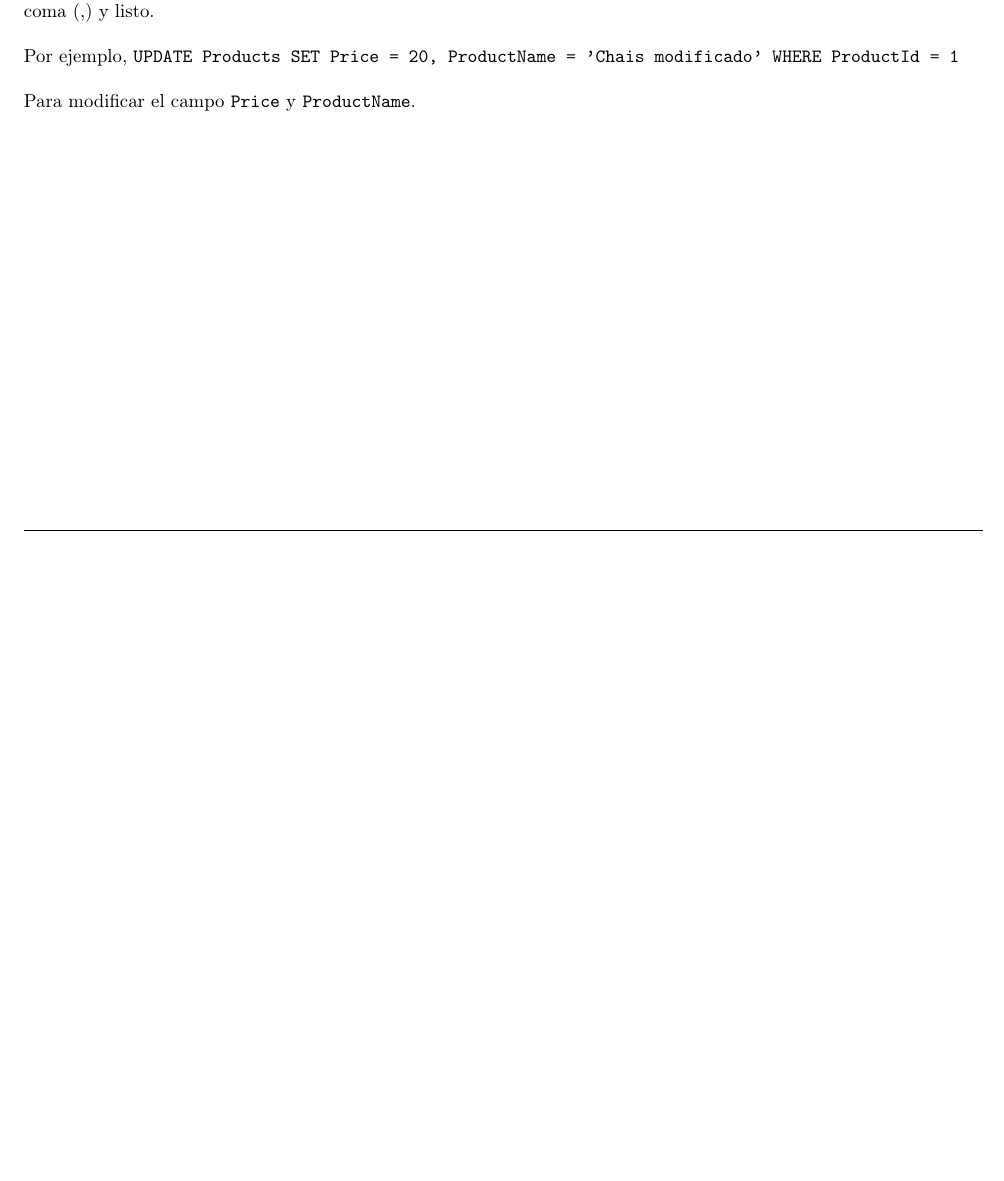
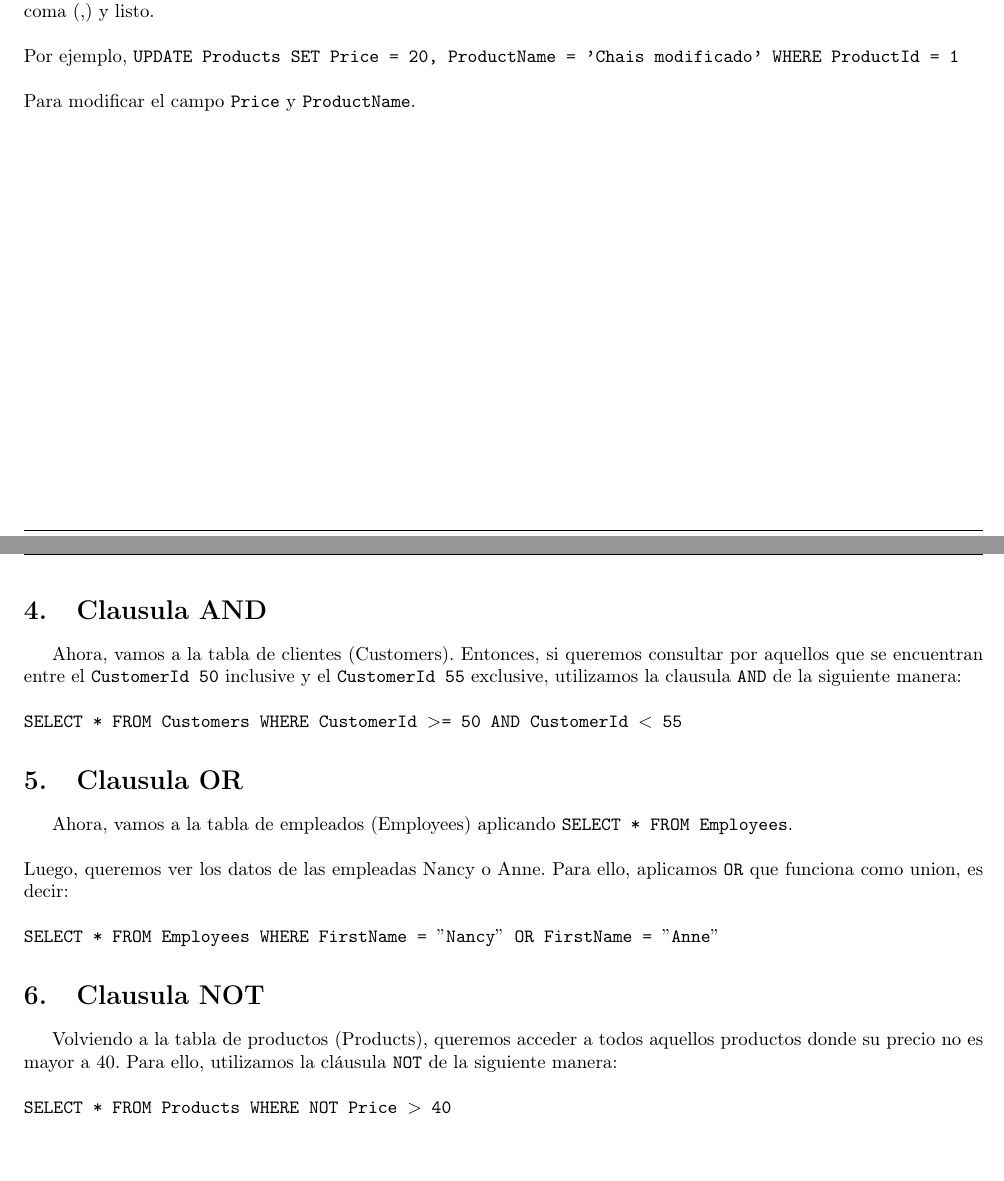
Before and after one commit to eruedasanchez/sql, a LaTeX CV (resumen-sql.tex): part of page 5 of 5 before the commit and two parts of pages 5 and 6 of 6 after it, the two joined at a grey line, cut so that both start at the same text, the shorter picture padded with empty space. Compiled offline with pdfLaTeX; the source files are stored in an older character set and shown here as Unicode; a LaTeX package or settings file that is missing is left out.

Commit message:
Clause AND, OR & NOT

```diff
--- a/resumen-sql.tex
+++ b/resumen-sql.tex
@@ -395,6 +395,30 @@ Por ejemplo, \TipoVariable{UPDATE Products SET Price = 20, ProductName = 'Chais
 Para modificar el campo \TipoVariable{Price} y \TipoVariable{ProductName}.
 \newpage
 
+\section{Clausula AND}
+
+Ahora, vamos a la tabla de clientes (Customers). Entonces, si queremos consultar por aquellos que se encuentran entre el \TipoVariable{CustomerId 50} inclusive y el \TipoVariable{CustomerId 55} exclusive, utilizamos la clausula \TipoVariable{AND} de la siguiente manera:
+\newline
+\newline
+\TipoVariable{SELECT * FROM Customers WHERE CustomerId $>$=  50 AND CustomerId $<$ 55}
+
+\section{Clausula OR}
+
+Ahora, vamos a la tabla de empleados (Employees) aplicando \TipoVariable{SELECT * FROM Employees}.
+\newline
+\newline
+Luego, queremos ver los datos de las empleadas Nancy o Anne. Para ello, aplicamos \TipoVariable{OR} que funciona como union, es decir:
+\newline
+\newline
+\TipoVariable{SELECT * FROM Employees WHERE FirstName = $"$Nancy$"$ OR FirstName = $"$Anne$"$}
+
+\section{Clausula NOT}
+
+Volviendo a la tabla de productos (Products), queremos acceder a todos aquellos productos donde su precio no es mayor a 40. Para ello, utilizamos la cláusula \TipoVariable{NOT} de la siguiente manera:
+\newline
+\newline
+\TipoVariable{SELECT * FROM Products WHERE NOT Price $>$ 40}
+
 
 
 
```
